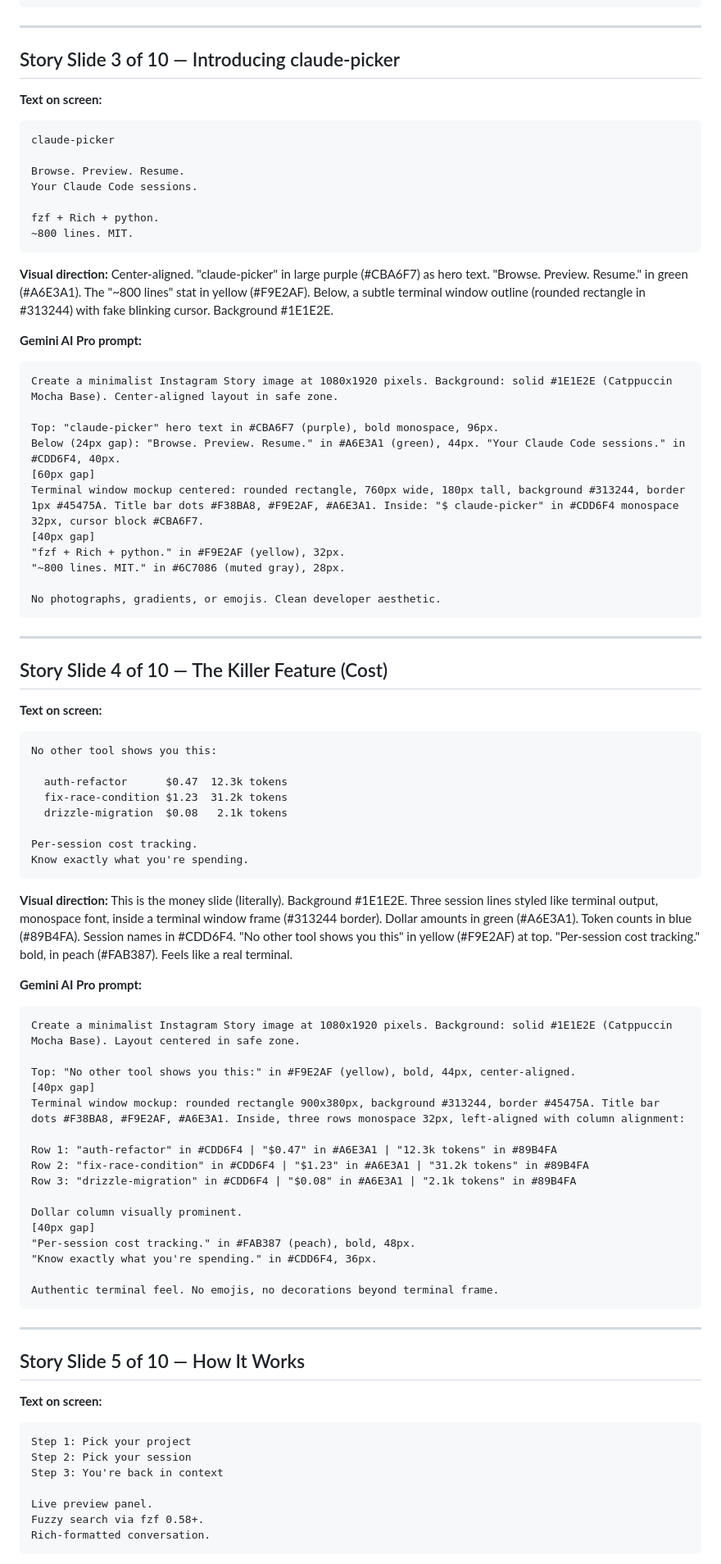
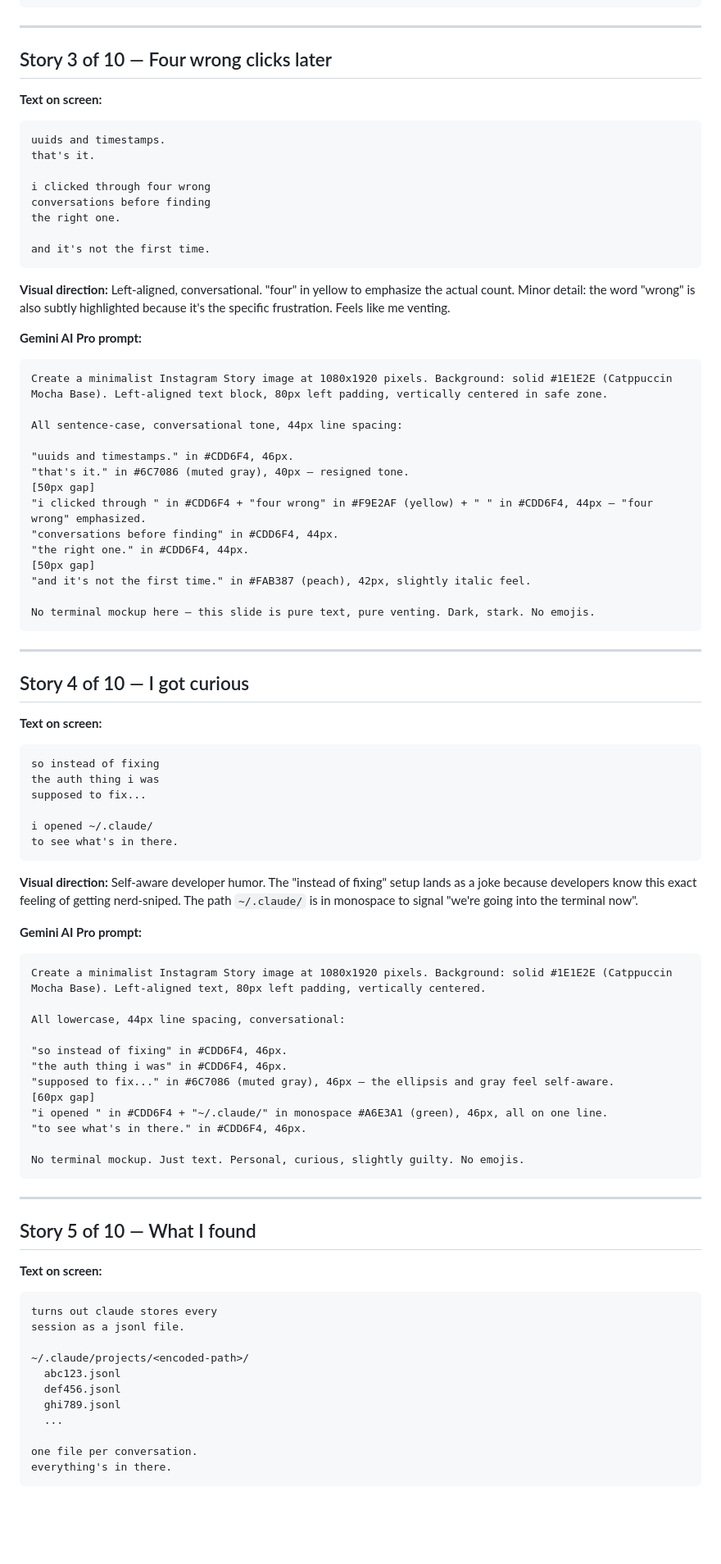
Before and after one commit to anshul-garg27/claude-picker, a Markdown page: content/instagram-linkedin.md, the part around one of its changes. Shown at 82% size. Drawn GitHub-style; blank space fills up the shorter version.

````diff
--- a/content/instagram-linkedin.md
+++ b/content/instagram-linkedin.md
@@ -125,86 +139,88 @@ No decorations, images, or emojis. Terminal-aesthetic typography. Dark and stark
 
 ---
 
-## Story Slide 3 of 10 — Introducing claude-picker
+## Story 3 of 10 — Four wrong clicks later
 
 **Text on screen:**
 ```
-claude-picker
+uuids and timestamps.
+that's it.
 
-Browse. Preview. Resume.
-Your Claude Code sessions.
+i clicked through four wrong
+conversations before finding
+the right one.
 
-fzf + Rich + python.
-~800 lines. MIT.
+and it's not the first time.
 ```
 
-**Visual direction:** Center-aligned. "claude-picker" in large purple (#CBA6F7) as hero text. "Browse. Preview. Resume." in green (#A6E3A1). The "~800 lines" stat in yellow (#F9E2AF). Below, a subtle terminal window outline (rounded rectangle in #313244) with fake blinking cursor. Background #1E1E2E.
+**Visual direction:** Left-aligned, conversational. "four" in yellow to emphasize the actual count. Minor detail: the word "wrong" is also subtly highlighted because it's the specific frustration. Feels like me venting.
 
 **Gemini AI Pro prompt:**
 ```
-Create a minimalist Instagram Story image at 1080x1920 pixels. Background: solid #1E1E2E (Catppuccin Mocha Base). Center-aligned layout in safe zone.
+Create a minimalist Instagram Story image at 1080x1920 pixels. Background: solid #1E1E2E (Catppuccin Mocha Base). Left-aligned text block, 80px left padding, vertically centered in safe zone.
 
-Top: "claude-picker" hero text in #CBA6F7 (purple), bold monospace, 96px.
-Below (24px gap): "Browse. Preview. Resume." in #A6E3A1 (green), 44px. "Your Claude Code sessions." in #CDD6F4, 40px.
-[60px gap]
-Terminal window mockup centered: rounded rectangle, 760px wide, 180px tall, background #313244, border 1px #45475A. Title bar dots #F38BA8, #F9E2AF, #A6E3A1. Inside: "$ claude-picker" in #CDD6F4 monospace 32px, cursor block #CBA6F7.
-[40px gap]
-"fzf + Rich + python." in #F9E2AF (yellow), 32px.
-"~800 lines. MIT." in #6C7086 (muted gray), 28px.
+All sentence-case, conversational tone, 44px line spacing:
 
-No photographs, gradients, or emojis. Clean developer aesthetic.
+"uuids and timestamps." in #CDD6F4, 46px.
+"that's it." in #6C7086 (muted gray), 40px — resigned tone.
+[50px gap]
+"i clicked through " in #CDD6F4 + "four wrong" in #F9E2AF (yellow) + " " in #CDD6F4, 44px — "four wrong" emphasized.
+"conversations before finding" in #CDD6F4, 44px.
+"the right one." in #CDD6F4, 44px.
+[50px gap]
+"and it's not the first time." in #FAB387 (peach), 42px, slightly italic feel.
+
+No terminal mockup here — this slide is pure text, pure venting. Dark, stark. No emojis.
 ```
 
 ---
 
-## Story Slide 4 of 10 — The Killer Feature (Cost)
+## Story 4 of 10 — I got curious
 
 **Text on screen:**
 ```
-No other tool shows you this:
+so instead of fixing
+the auth thing i was
+supposed to fix...
 
-  auth-refactor      $0.47  12.3k tokens
-  fix-race-condition $1.23  31.2k tokens
-  drizzle-migration  $0.08   2.1k tokens
-
-Per-session cost tracking.
-Know exactly what you're spending.
+i opened ~/.claude/
+to see what's in there.
 ```
 
-**Visual direction:** This is the money slide (literally). Background #1E1E2E. Three session lines styled like terminal output, monospace font, inside a terminal window frame (#313244 border). Dollar amounts in green (#A6E3A1). Token counts in blue (#89B4FA). Session names in #CDD6F4. "No other tool shows you this" in yellow (#F9E2AF) at top. "Per-session cost tracking." bold, in peach (#FAB387). Feels like a real terminal.
+**Visual direction:** Self-aware developer humor. The "instead of fixing" setup lands as a joke because developers know this exact feeling of getting nerd-sniped. The path `~/.claude/` is in monospace to signal "we're going into the terminal now".
 
 **Gemini AI Pro prompt:**
 ```
-Create a minimalist Instagram Story image at 1080x1920 pixels. Background: solid #1E1E2E (Catppuccin Mocha Base). Layout centered in safe zone.
+Create a minimalist Instagram Story image at 1080x1920 pixels. Background: solid #1E1E2E (Catppuccin Mocha Base). Left-aligned text, 80px left padding, vertically centered.
 
-Top: "No other tool shows you this:" in #F9E2AF (yellow), bold, 44px, center-aligned.
-[40px gap]
-Terminal window mockup: rounded rectangle 900x380px, background #313244, border #45475A. Title bar dots #F38BA8, #F9E2AF, #A6E3A1. Inside, three rows monospace 32px, left-aligned with column alignment:
+All lowercase, 44px line spacing, conversational:
 
-Row 1: "auth-refactor" in #CDD6F4 | "$0.47" in #A6E3A1 | "12.3k tokens" in #89B4FA
-Row 2: "fix-race-condition" in #CDD6F4 | "$1.23" in #A6E3A1 | "31.2k tokens" in #89B4FA
-Row 3: "drizzle-migration" in #CDD6F4 | "$0.08" in #A6E3A1 | "2.1k tokens" in #89B4FA
+"so instead of fixing" in #CDD6F4, 46px.
+"the auth thing i was" in #CDD6F4, 46px.
+"supposed to fix..." in #6C7086 (muted gray), 46px — the ellipsis and gray feel self-aware.
+[60px gap]
+"i opened " in #CDD6F4 + "~/.claude/" in monospace #A6E3A1 (green), 46px, all on one line.
+"to see what's in there." in #CDD6F4, 46px.
 
-Dollar column visually prominent.
-[40px gap]
-"Per-session cost tracking." in #FAB387 (peach), bold, 48px.
-"Know exactly what you're spending." in #CDD6F4, 36px.
-
-Authentic terminal feel. No emojis, no decorations beyond terminal frame.
+No terminal mockup. Just text. Personal, curious, slightly guilty. No emojis.
 ```
 
 ---
 
-## Story Slide 5 of 10 — How It Works
+## Story 5 of 10 — What I found
 
 **Text on screen:**
 ```
-Step 1: Pick your project
-Step 2: Pick your session
-Step 3: You're back in context
+turns out claude stores every
+session as a jsonl file.
 
-Live preview panel.
-Fuzzy search via fzf 0.58+.
-Rich-formatted conversation.
+~/.claude/projects/<encoded-path>/
+  abc123.jsonl
+  def456.jsonl
+  ghi789.jsonl
+  ...
+
+one file per conversation.
+everything's in there.
 ```
 
````
Also changed, not shown: other parts of content/instagram-linkedin.md (+209 -191 lines), content/USAGE.md (+13 -13 lines).
